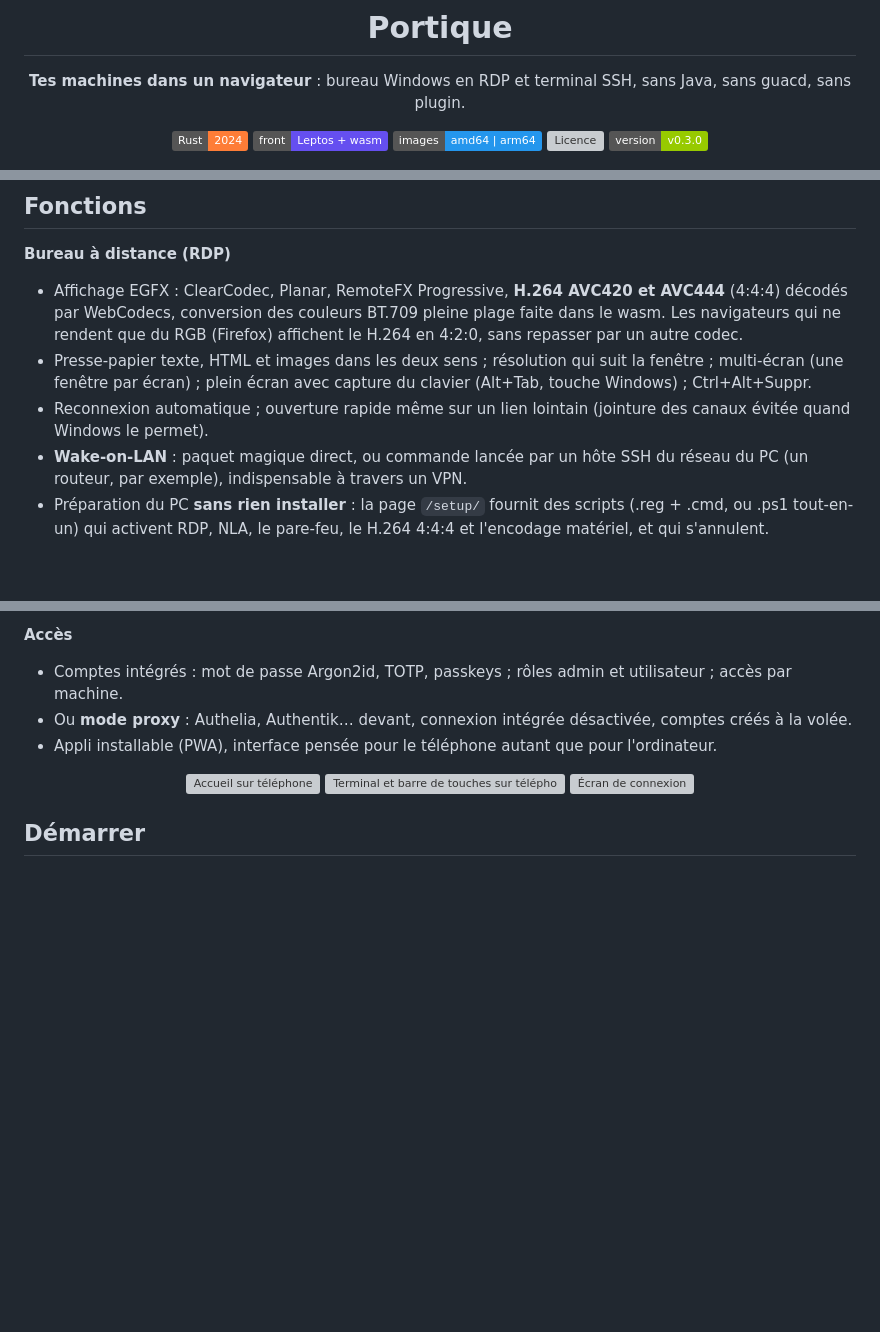
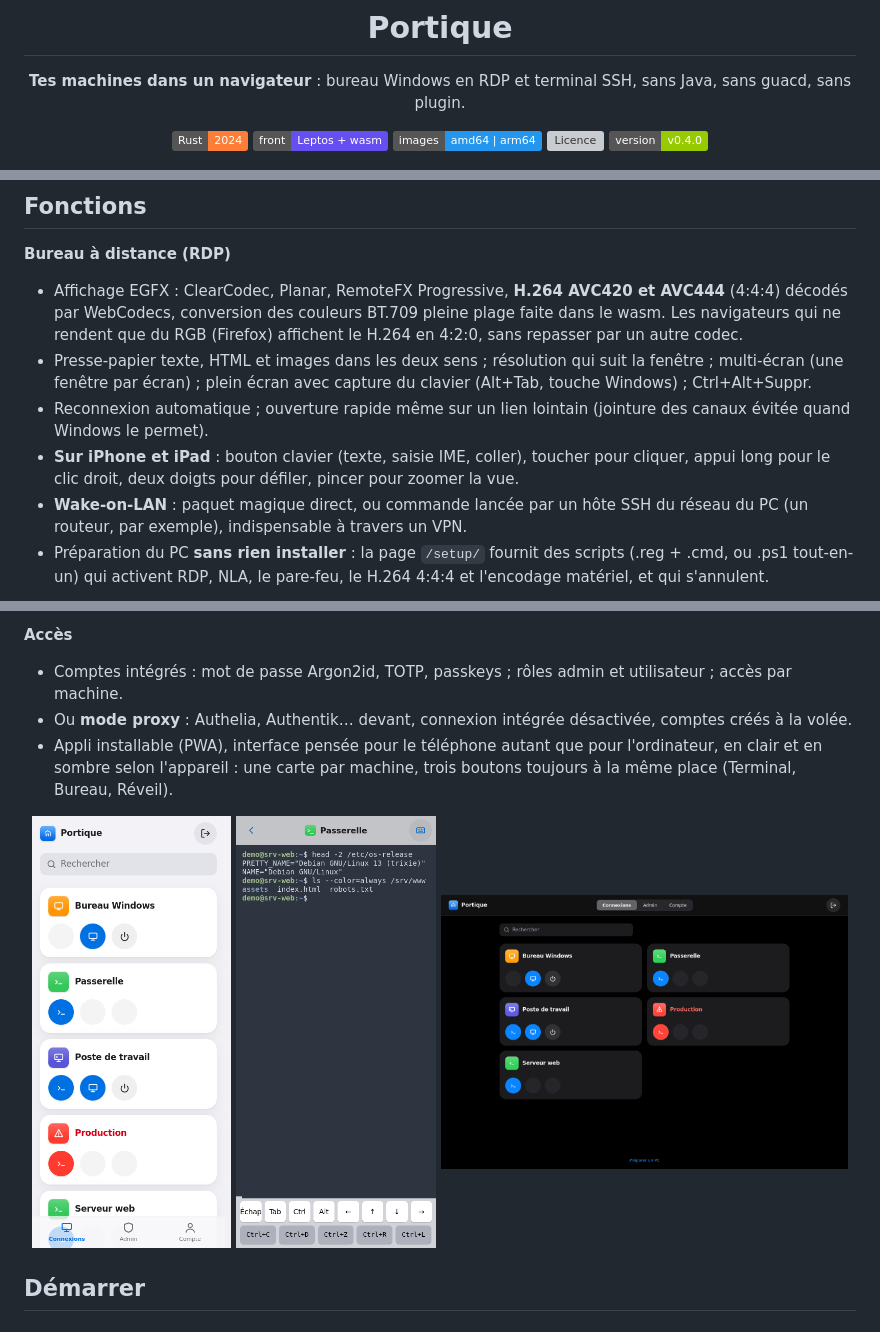
Before and after one commit to neotoxicfr/portique, a Markdown page: README.md, 3 parts joined by grey strips. GitHub-like rendering; pictures changed too: docs/images/accueil-mobile.png (added), docs/images/accueil-sombre.png (added), docs/images/terminal-mobile.png (added); badges without logos; blank space fills up the shorter version; grey boxes are pictures that could not be loaded.

```diff
--- a/README.md
+++ b/README.md
@@ -10,7 +10,7 @@
 ![WebAssembly](https://img.shields.io/badge/front-Leptos%20%2B%20wasm-654ff0?logo=webassembly)
 ![Images](https://img.shields.io/badge/images-amd64%20%7C%20arm64-2496ED?logo=docker&logoColor=white)
 ![Licence](https://img.shields.io/badge/licence-MIT%20%2F%20Apache--2.0-blue)
-![Version](https://img.shields.io/badge/version-v0.3.0-green)
+![Version](https://img.shields.io/badge/version-v0.4.0-green)
 
 </div>
 
@@ -52,6 +52,8 @@ navigateur côté client, ordinateur ou téléphone.
   fenêtre par écran) ; plein écran avec capture du clavier (Alt+Tab, touche Windows) ; Ctrl+Alt+Suppr.
 - Reconnexion automatique ; ouverture rapide même sur un lien lointain (jointure des canaux évitée quand
   Windows le permet).
+- **Sur iPhone et iPad** : bouton clavier (texte, saisie IME, coller), toucher pour cliquer, appui long pour le
+  clic droit, deux doigts pour défiler, pincer pour zoomer la vue.
 - **Wake-on-LAN** : paquet magique direct, ou commande lancée par un hôte SSH du réseau du PC (un routeur, par
   exemple), indispensable à travers un VPN.
 - Préparation du PC **sans rien installer** : la page `/setup/` fournit des scripts (.reg + .cmd, ou .ps1
@@ -70,12 +72,14 @@ navigateur côté client, ordinateur ou téléphone.
 
 - Comptes intégrés : mot de passe Argon2id, TOTP, passkeys ; rôles admin et utilisateur ; accès par machine.
 - Ou **mode proxy** : Authelia, Authentik… devant, connexion intégrée désactivée, comptes créés à la volée.
-- Appli installable (PWA), interface pensée pour le téléphone autant que pour l'ordinateur.
+- Appli installable (PWA), interface pensée pour le téléphone autant que pour l'ordinateur, en clair et en
+  sombre selon l'appareil : une carte par machine, trois boutons toujours à la même place (Terminal, Bureau,
+  Réveil).
 
 <p align="center">
   <img src="docs/images/accueil-mobile.png" width="24%" alt="Accueil sur téléphone">
   <img src="docs/images/terminal-mobile.png" width="24%" alt="Terminal et barre de touches sur téléphone">
-  <img src="docs/images/connexion.png" width="49%" alt="Écran de connexion">
+  <img src="docs/images/accueil-sombre.png" width="49%" alt="Accueil en thème sombre">
 </p>
 
 ## Démarrer
```
Also changed, not shown: CHANGELOG.md (+40 -1 lines), docs/images/accueil.png (added), docs/images/admin.png (added), docs/images/terminal.png (added), 4 other files.
